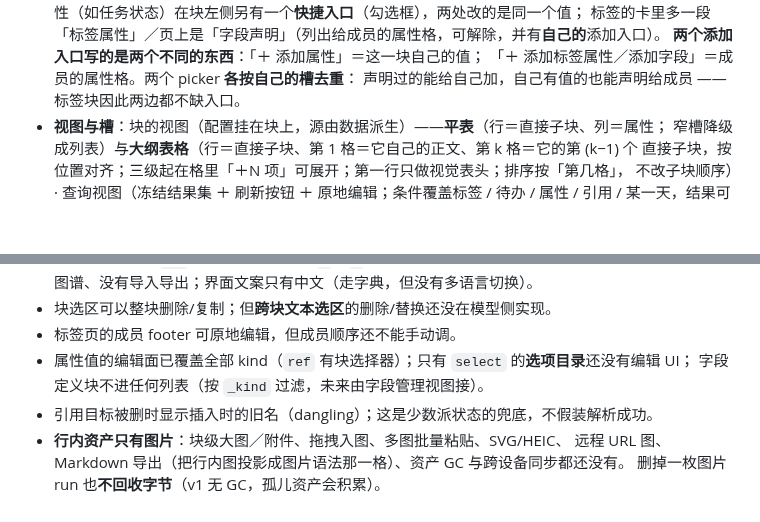
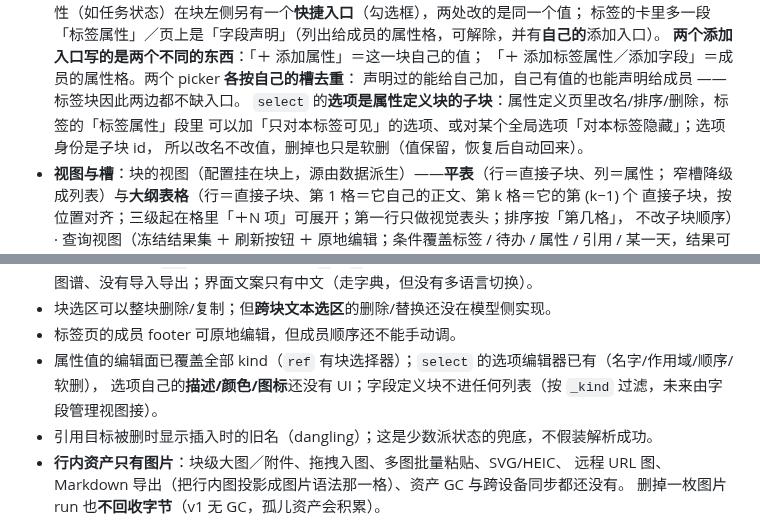
Before and after one commit to hqweay/qua, a Markdown page: README.md, 2 parts joined by grey strips. Rendered like a GitHub page; blank space fills up the shorter version.

Commit message:
docs: README 补 select 选项能力

```diff
--- a/README.md
+++ b/README.md
@@ -169,6 +169,9 @@ pnpm dev:web      # → http://127.0.0.1:5180/
   **两个添加入口写的是两个不同的东西**：「＋ 添加属性」＝这一块自己的值；
   「＋ 添加标签属性／添加字段」＝成员的属性格。两个 picker **各按自己的槽去重**：
   声明过的能给自己加，自己有值的也能声明给成员 —— 标签块因此两边都不缺入口。
+  `select` 的**选项是属性定义块的子块**：属性定义页里改名/排序/删除，标签的「标签属性」段里
+  可以加「只对本标签可见」的选项、或对某个全局选项「对本标签隐藏」；选项身份是子块 id，
+  所以改名不改值，删掉也只是软删（值保留，恢复后自动回来）。
 - **视图与槽**：块的视图（配置挂在块上，源由数据派生）——**平表**（行＝直接子块、列＝属性；
   窄槽降级成列表）与**大纲表格**（行＝直接子块、第 1 格＝它自己的正文、第 k 格＝它的第 (k−1) 个
   直接子块，按位置对齐；三级起在格里「＋N 项」可展开；第一行只做视觉表头；排序按「第几格」，
@@ -192,8 +195,8 @@ pnpm dev:web      # → http://127.0.0.1:5180/
   没有图谱、没有导入导出；界面文案只有中文（走字典，但没有多语言切换）。
 - 块选区可以整块删除/复制；但**跨块文本选区**的删除/替换还没在模型侧实现。
 - 标签页的成员 footer 可原地编辑，但成员顺序还不能手动调。
-- 属性值的编辑面已覆盖全部 kind（`ref` 有块选择器）；只有 `select` 的**选项目录**还没有编辑 UI；
-  字段定义块不进任何列表（按 `_kind` 过滤，未来由字段管理视图接）。
+- 属性值的编辑面已覆盖全部 kind（`ref` 有块选择器）；`select` 的选项编辑器已有（名字/作用域/顺序/软删），
+  选项自己的**描述/颜色/图标**还没有 UI；字段定义块不进任何列表（按 `_kind` 过滤，未来由字段管理视图接）。
 - 引用目标被删时显示插入时的旧名（dangling）；这是少数派状态的兜底，不假装解析成功。
 - **行内资产只有图片**：块级大图／附件、拖拽入图、多图批量粘贴、SVG/HEIC、
   远程 URL 图、Markdown 导出（把行内图投影成图片语法那一格）、资产 GC 与跨设备同步都还没有。
```
